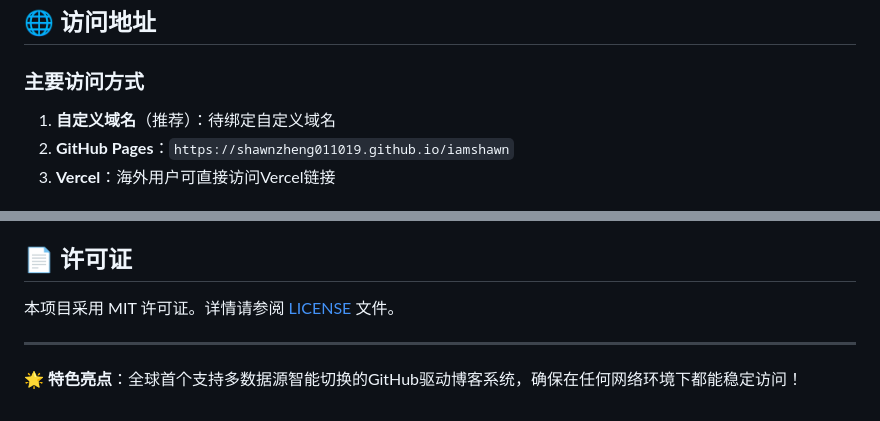
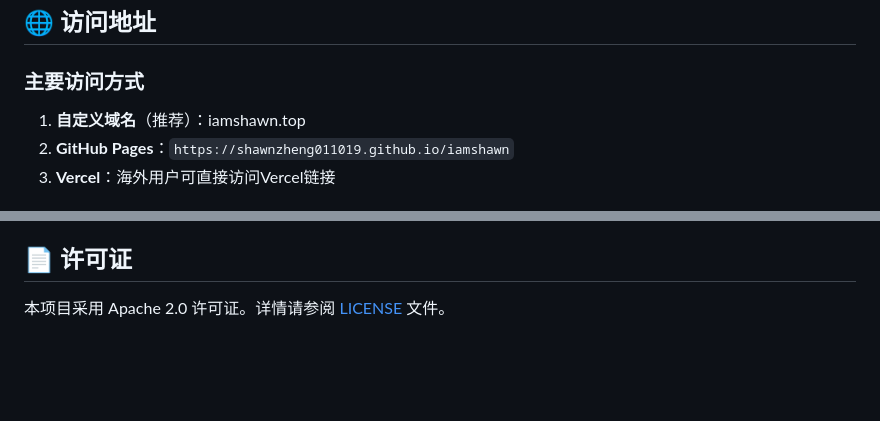
Before and after one commit to Shawnzheng011019/iamshawn, a Markdown page: README.md, 2 parts joined by grey strips. GitHub-like rendering; blank space fills up the shorter version.

```diff
--- a/README.md
+++ b/README.md
@@ -3,7 +3,7 @@
 ## 🌐 访问地址
 
 ### 主要访问方式
-1. **自定义域名**（推荐）：待绑定自定义域名
+1. **自定义域名**（推荐）：iamshawn.top
 2. **GitHub Pages**：`https://shawnzheng011019.github.io/iamshawn`
 3. **Vercel**：海外用户可直接访问Vercel链接
 
@@ -247,8 +247,4 @@ open http://localhost:8000
 
 ## 📄 许可证
 
-本项目采用 MIT 许可证。详情请参阅 [LICENSE](LICENSE) 文件。
-
----
-
-**🌟 特色亮点**：全球首个支持多数据源智能切换的GitHub驱动博客系统，确保在任何网络环境下都能稳定访问！
+本项目采用 Apache 2.0 许可证。详情请参阅 [LICENSE](LICENSE) 文件。
```
